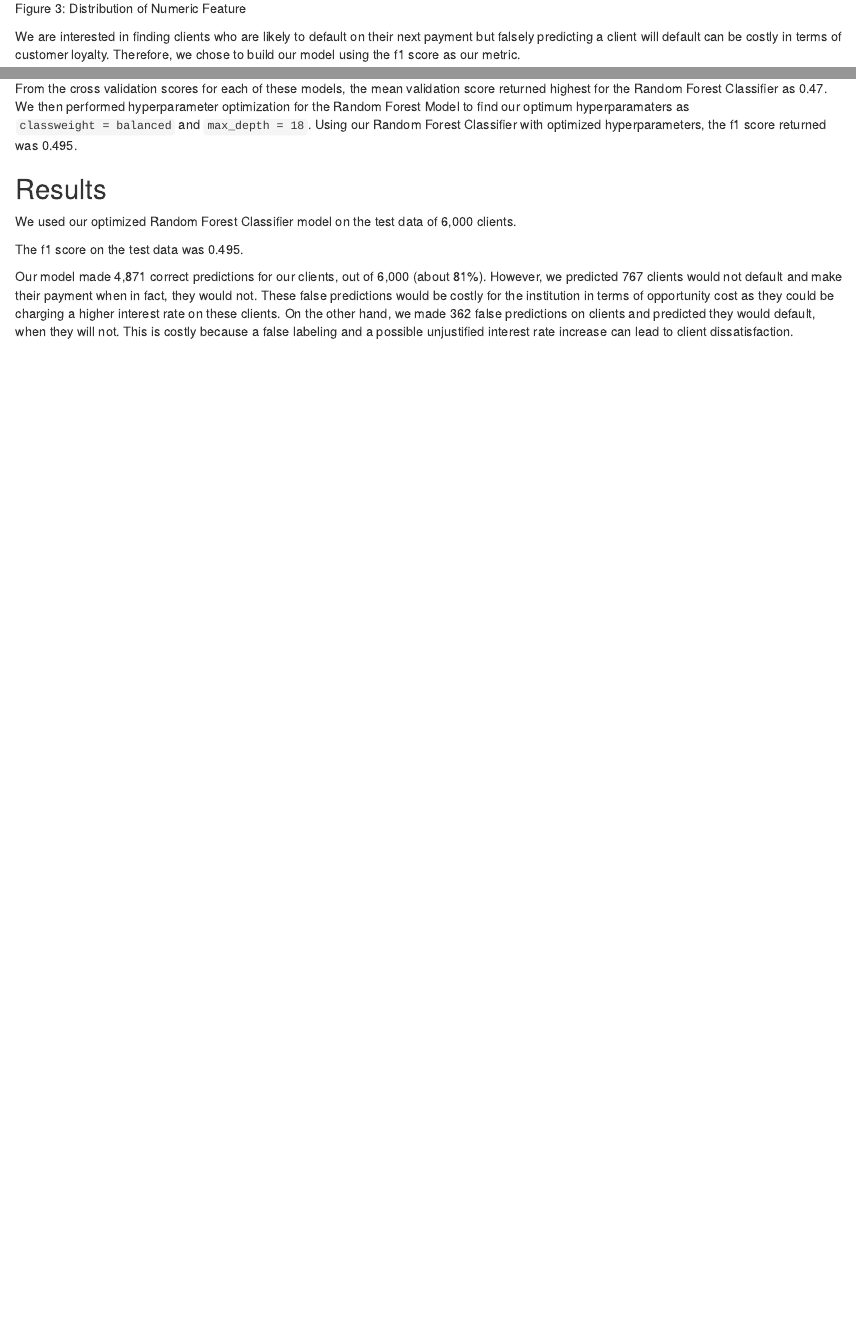
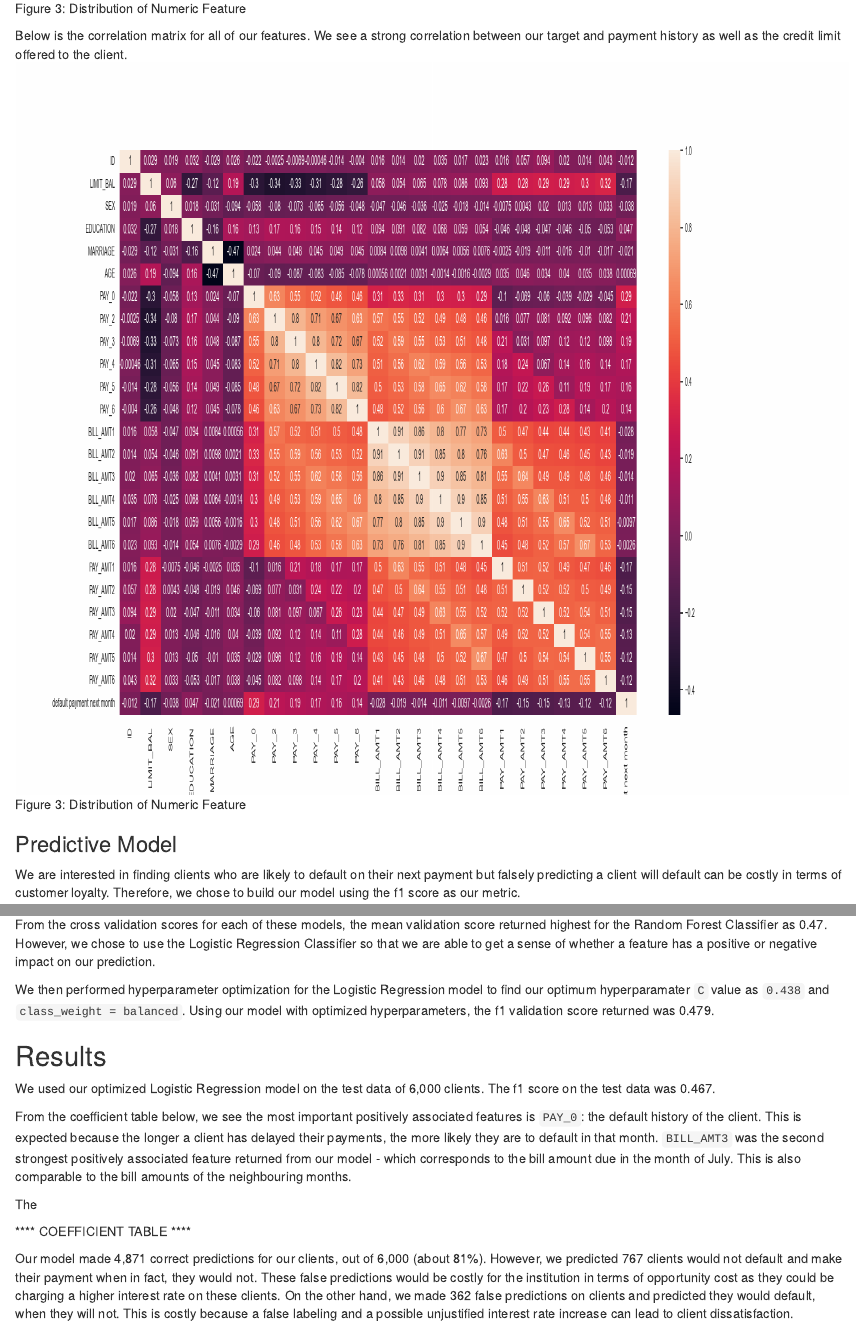
Before and after one commit to UBC-MDS/Credit_Card_Default_Prediction_Group13, an R Markdown document (doc/report.Rmd): the page in a window 1100 px wide, from 3260 px down before the commit and from 3300 px down after it, so that both start at the same text, and a second part further down, joined at a grey line. The pictures show the output file doc/report.html that the author committed with the source, opened offline.

Commit message:
add results

````diff
--- a/doc/report.Rmd
+++ b/doc/report.Rmd
@@ -92,6 +92,11 @@ Numeric features include bill amounts, payment amounts, and age of the client. W
 knitr::include_graphics("../data/eda_results/numeric_result.png")
 ```
 
+Below is the correlation matrix for all of our features. We see a strong correlation between our target and payment history as well as the credit limit offered to the client.
+```{r out.height="800px", out.width="1000px", fig.cap="Figure 3: Distribution of Numeric Feature"}
+knitr::include_graphics("../data/eda_results/correlation_matrix.png")
+```
+
 ### Predictive Model
 
 We are interested in finding clients who are likely to default on their next payment but falsely predicting a client will default can be costly in terms of customer loyalty. Therefore, we chose to build our model using the f1 score as our metric.
@@ -112,12 +117,22 @@ The following models were tested and compared:
 
 From the cross validation scores for each of these models, the mean validation score returned highest for the Random Forest Classifier as 0.47. However, we chose to use the Logistic Regression Classifier so that we are able to get a sense of whether a feature has a positive or negative impact on our prediction.
 
-We then performed hyperparameter optimization for the Logistic Regression model to find our optimum hyperparamaters as `classweight = balanced` and `max_depth = 18`. Using our Random Forest Classifier with optimized hyperparameters, the f1 score returned was 0.495.
+We then performed hyperparameter optimization for the Logistic Regression model to find our optimum hyperparamater `C` value as `0.438` and `class_weight = balanced`. Using our model with optimized hyperparameters, the f1 validation score returned was 0.479.
+
 
 ## Results
 
-We used our optimized Random Forest Classifier model on the test data of 6,000 clients.
+We used our optimized Logistic Regression model on the test data of 6,000 clients. The f1 score on the test data was 0.467.
 
-The f1 score on the test data was 0.495.
+From the coefficient table below, we see the most important positively associated features is `PAY_0`: the default history of the client. This is expected because the longer a client has delayed their payments, the more likely they are to default in that month. `BILL_AMT3` was the second strongest positively associated feature returned from our model - which corresponds to the bill amount due in the month of July. This is also comparable to the bill amounts of the neighbouring months.
+
+The
+
+
+**** COEFFICIENT TABLE ****
+
+
+
+
 
 Our model made 4,871 correct predictions for our clients, out of 6,000 (about 81%). However, we predicted 767 clients would not default and make their payment when in fact, they would not. These false predictions would be costly for the institution in terms of opportunity cost as they could be charging a higher interest rate on these clients. On the other hand, we made 362 false predictions on clients and predicted they would default, when they will not. This is costly because a false labeling and a possible unjustified interest rate increase can lead to client dissatisfaction.
````
Also changed, not shown: doc/report.html.
